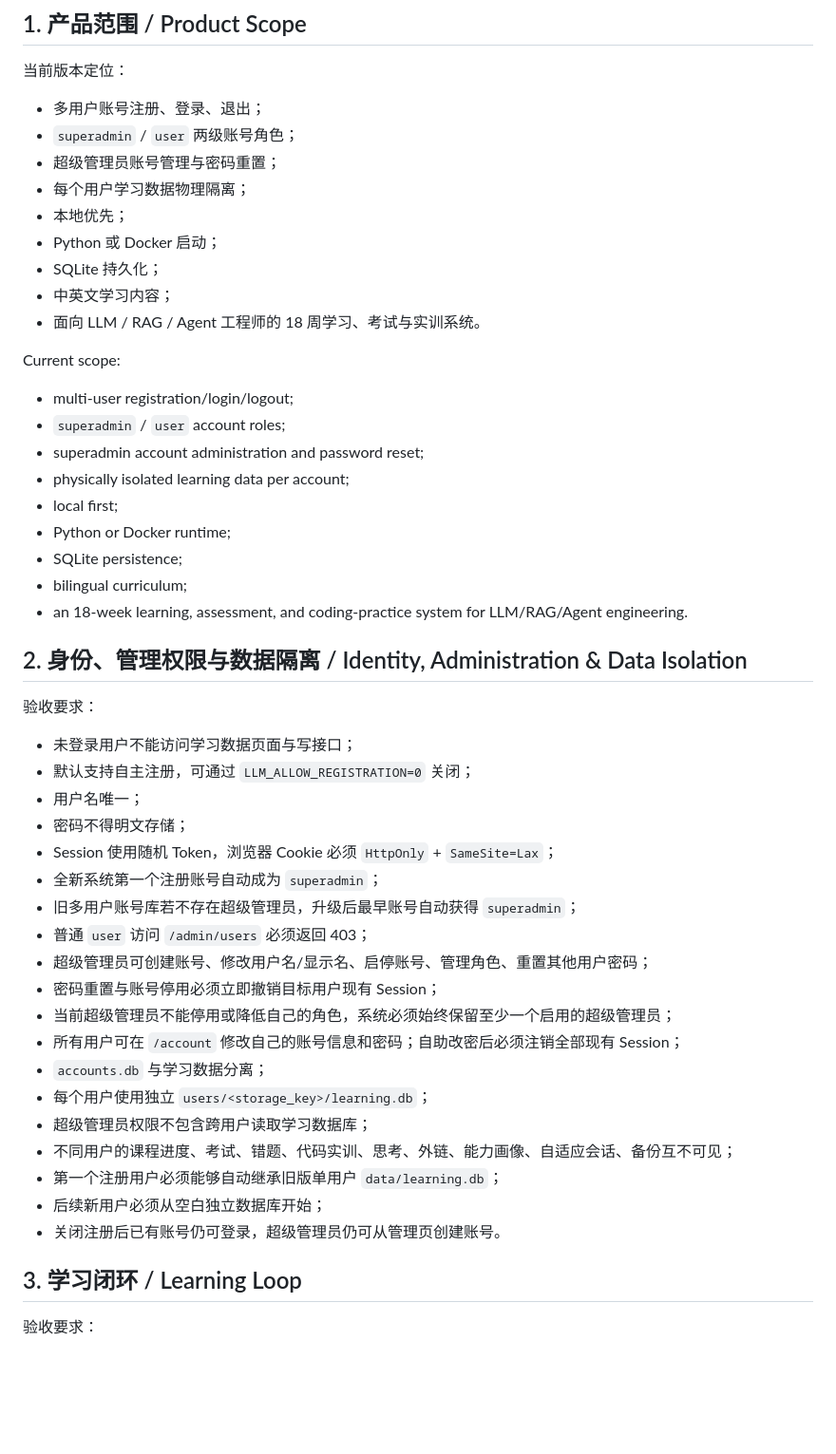
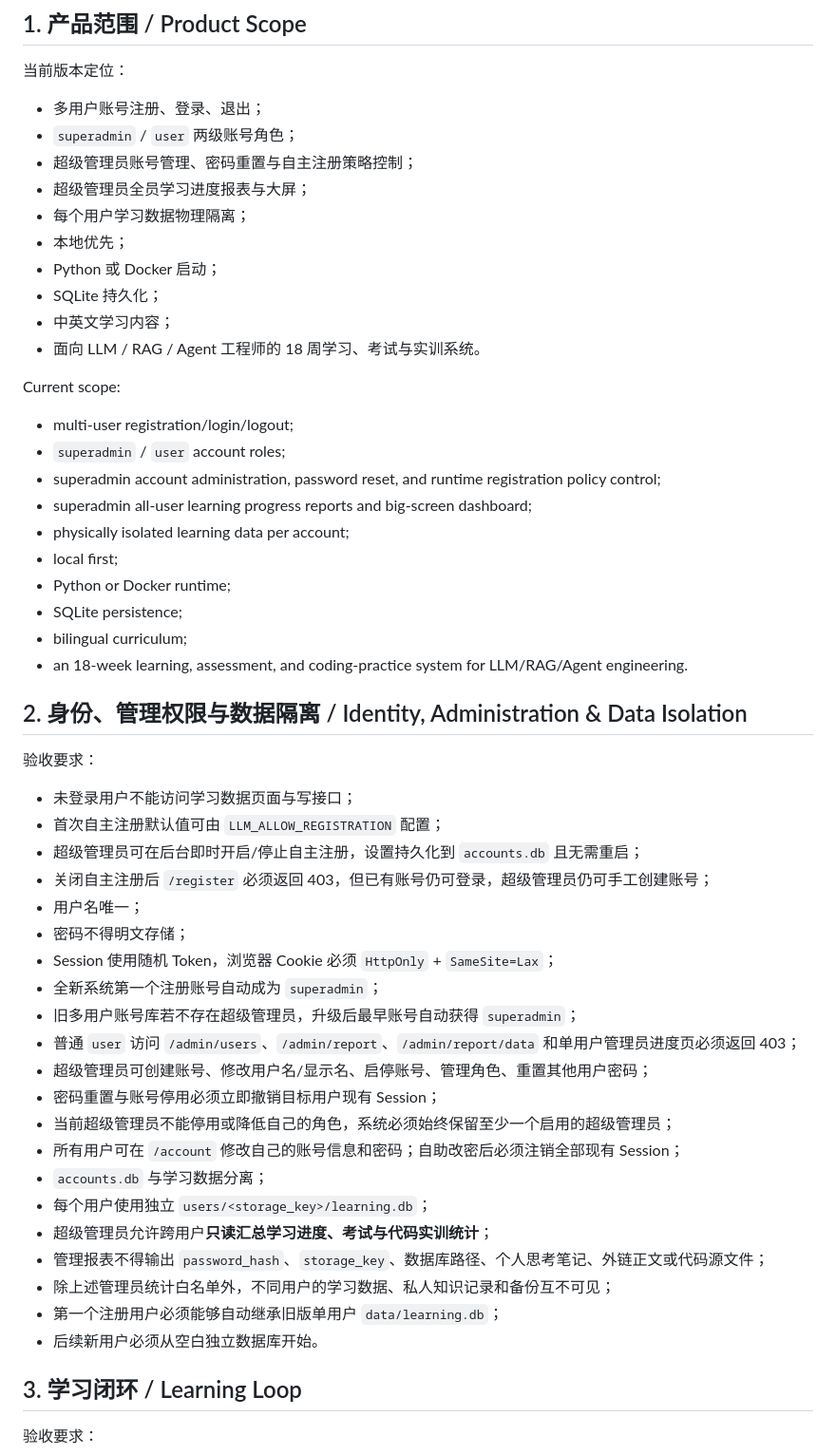
Before and after one commit to Azurefly/llm-engineering-learning, a Markdown page: docs/ACCEPTANCE.md, the part around one of its changes. Shown at 95% size. Rendered like a GitHub page; blank space fills up the shorter version.

```diff
--- a/docs/ACCEPTANCE.md
+++ b/docs/ACCEPTANCE.md
@@ -8,7 +8,8 @@
 
 - 多用户账号注册、登录、退出；
 - `superadmin` / `user` 两级账号角色；
-- 超级管理员账号管理与密码重置；
+- 超级管理员账号管理、密码重置与自主注册策略控制；
+- 超级管理员全员学习进度报表与大屏；
 - 每个用户学习数据物理隔离；
 - 本地优先；
 - Python 或 Docker 启动；
@@ -20,7 +21,8 @@ Current scope:
 
 - multi-user registration/login/logout;
 - `superadmin` / `user` account roles;
-- superadmin account administration and password reset;
+- superadmin account administration, password reset, and runtime registration policy control;
+- superadmin all-user learning progress reports and big-screen dashboard;
 - physically isolated learning data per account;
 - local first;
 - Python or Docker runtime;
@@ -33,24 +35,26 @@ Current scope:
 验收要求：
 
 - 未登录用户不能访问学习数据页面与写接口；
-- 默认支持自主注册，可通过 `LLM_ALLOW_REGISTRATION=0` 关闭；
+- 首次自主注册默认值可由 `LLM_ALLOW_REGISTRATION` 配置；
+- 超级管理员可在后台即时开启/停止自主注册，设置持久化到 `accounts.db` 且无需重启；
+- 关闭自主注册后 `/register` 必须返回 403，但已有账号仍可登录，超级管理员仍可手工创建账号；
 - 用户名唯一；
 - 密码不得明文存储；
 - Session 使用随机 Token，浏览器 Cookie 必须 `HttpOnly` + `SameSite=Lax`；
 - 全新系统第一个注册账号自动成为 `superadmin`；
 - 旧多用户账号库若不存在超级管理员，升级后最早账号自动获得 `superadmin`；
-- 普通 `user` 访问 `/admin/users` 必须返回 403；
+- 普通 `user` 访问 `/admin/users`、`/admin/report`、`/admin/report/data` 和单用户管理员进度页必须返回 403；
 - 超级管理员可创建账号、修改用户名/显示名、启停账号、管理角色、重置其他用户密码；
 - 密码重置与账号停用必须立即撤销目标用户现有 Session；
 - 当前超级管理员不能停用或降低自己的角色，系统必须始终保留至少一个启用的超级管理员；
 - 所有用户可在 `/account` 修改自己的账号信息和密码；自助改密后必须注销全部现有 Session；
 - `accounts.db` 与学习数据分离；
 - 每个用户使用独立 `users/<storage_key>/learning.db`；
-- 超级管理员权限不包含跨用户读取学习数据库；
-- 不同用户的课程进度、考试、错题、代码实训、思考、外链、能力画像、自适应会话、备份互不可见；
+- 超级管理员允许跨用户**只读汇总学习进度、考试与代码实训统计**；
+- 管理报表不得输出 `password_hash`、`storage_key`、数据库路径、个人思考笔记、外链正文或代码源文件；
+- 除上述管理员统计白名单外，不同用户的学习数据、私人知识记录和备份互不可见；
 - 第一个注册用户必须能够自动继承旧版单用户 `data/learning.db`；
-- 后续新用户必须从空白独立数据库开始；
-- 关闭注册后已有账号仍可登录，超级管理员仍可从管理页创建账号。
+- 后续新用户必须从空白独立数据库开始。
 
 ## 3. 学习闭环 / Learning Loop
 
```
Also changed, not shown: other parts of docs/ACCEPTANCE.md (+33 -12 lines).
